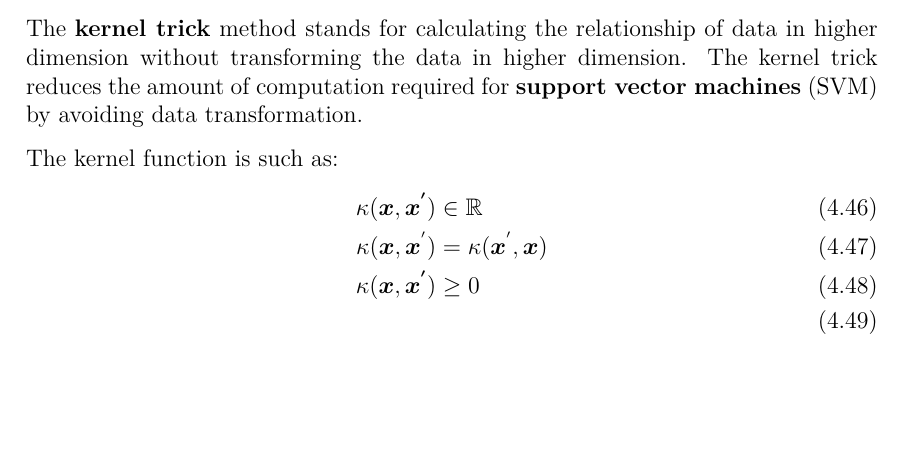
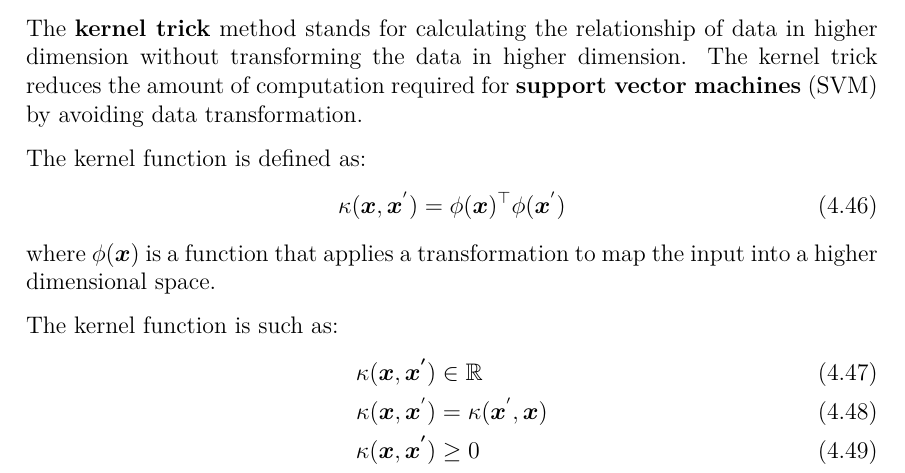
Before and after one commit to ConsciousML/Machine-Learning-Cook-Book, a LaTeX thesis (main.tex): part of page 35 of 41, cut so that both start at the same text, the shorter picture padded with empty space. Compiled offline with pdfLaTeX.

Commit message:
add kernel definition in terms of phi

```diff
--- a/main.tex
+++ b/main.tex
@@ -914,6 +914,12 @@
 
         The \textbf{kernel trick} method stands for calculating the relationship of data in higher dimension without transforming the data in higher dimension. The kernel trick reduces the amount of computation required for \textbf{support vector machines} (SVM) by avoiding data transformation.
 
+        The kernel function is defined as:
+        \begin{equation}
+            \kappa(\boldsymbol{x}, \boldsymbol{x}^{'}) = \phi(\boldsymbol{x})^\top \phi(\boldsymbol{x}^{'})
+        \end{equation}
+        where $\phi(\boldsymbol{x})$ is a function that applies a transformation to map the input into a higher dimensional space.
+
         The kernel function is such as:
         \begin{align}
             \kappa(\boldsymbol{x}, \boldsymbol{x^{'}}) &\in \mathbb{R} \\
```
